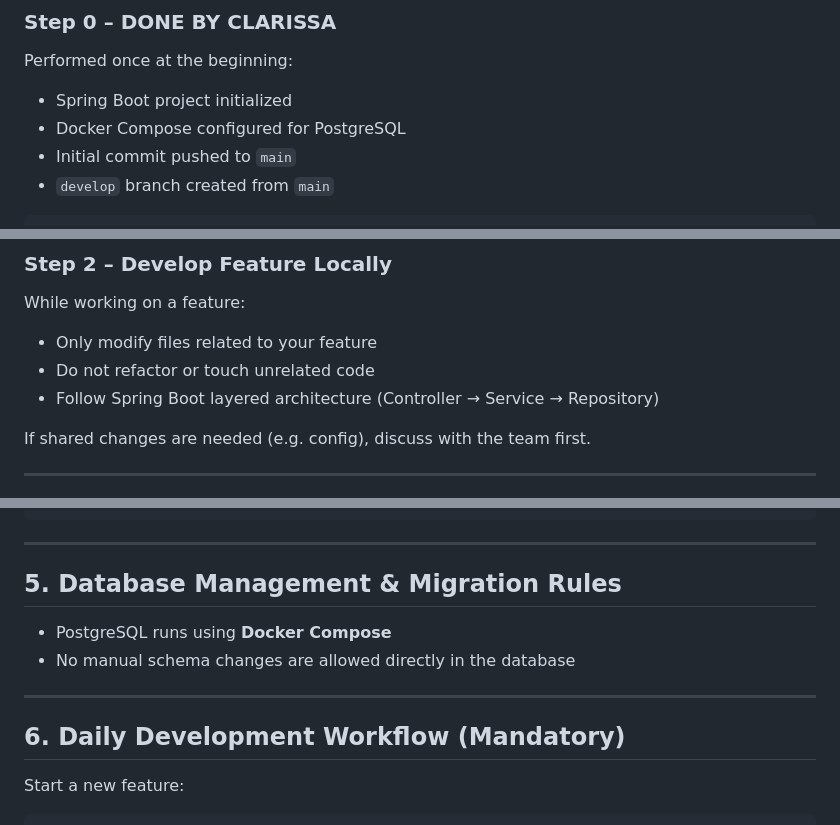
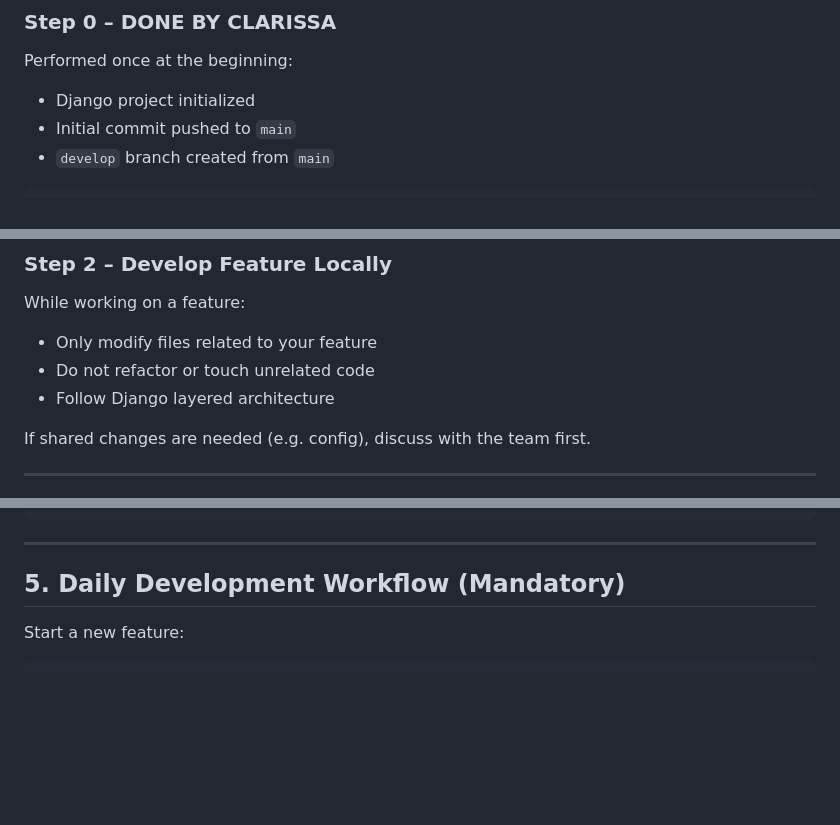
Before and after one commit to clarissaindriana/nasa-library, a Markdown page: README.md, 3 parts joined by grey strips. GitHub-like rendering; blank space fills up the shorter version.

Commit message:
fix: readme

```diff
--- a/README.md
+++ b/README.md
@@ -73,8 +71,7 @@ This flow **must be followed for every feature**.
 
 Performed once at the beginning:
 
-* Spring Boot project initialized
-* Docker Compose configured for PostgreSQL
+* Django project initialized
 * Initial commit pushed to `main`
 * `develop` branch created from `main`
 
@@ -103,7 +100,7 @@ While working on a feature:
 
 * Only modify files related to your feature
 * Do not refactor or touch unrelated code
-* Follow Spring Boot layered architecture (Controller → Service → Repository)
+* Follow Django layered architecture
 
 If shared changes are needed (e.g. config), discuss with the team first.
 
@@ -176,14 +172,7 @@ git push origin main
 
 ---
 
-## 5. Database Management & Migration Rules
-
-* PostgreSQL runs using **Docker Compose**
-* No manual schema changes are allowed directly in the database
-
----
-
-## 6. Daily Development Workflow (Mandatory)
+## 5. Daily Development Workflow (Mandatory)
 
 Start a new feature:
 
```
Also changed, not shown: other parts of README.md (+0 -3 lines).
